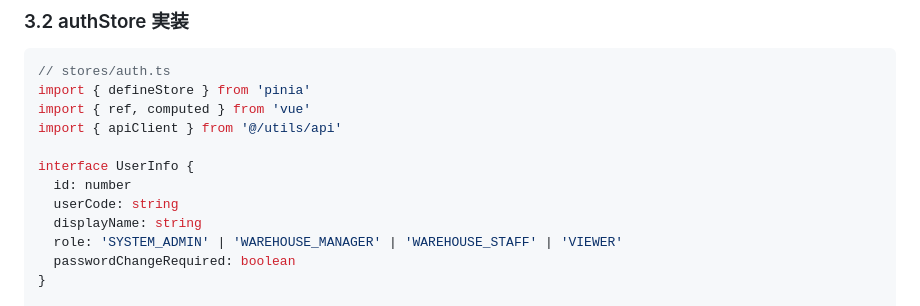
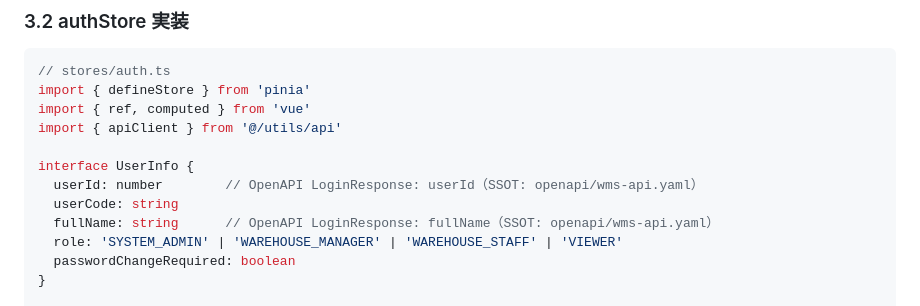
Before and after one commit to hidefumiagata/wms, a Markdown page: docs/architecture-design/03-frontend-architecture.md, the part around the change. Drawn GitHub-style.

Commit message:
docs: authStore UserInfo フィールド名を OpenAPI 仕様に合わせて修正 / Fix UserInfo field names to match OpenAPI spec (#69)
設計書（03-frontend-architecture.md）の UserInfo インターフェイスが
OpenAPI 仕様（SSOT）と不整合だったため修正する。

- id → userId（LoginResponse の userId に合わせる）
- displayName → fullName（LoginResponse の fullName に合わせる）

OpenAPI 仕様は SSOT のため、設計書側を合わせる。
（SSOT ルール: openapi/wms-api.yaml が APIインターフェース定義の SSOT）

Co-Authored-By: Claude Sonnet 4.6 <noreply@anthropic.com>

```diff
--- a/docs/architecture-design/03-frontend-architecture.md
+++ b/docs/architecture-design/03-frontend-architecture.md
@@ -380,9 +380,9 @@ import { ref, computed } from 'vue'
 import { apiClient } from '@/utils/api'
 
 interface UserInfo {
-  id: number
+  userId: number        // OpenAPI LoginResponse: userId（SSOT: openapi/wms-api.yaml）
   userCode: string
-  displayName: string
+  fullName: string      // OpenAPI LoginResponse: fullName（SSOT: openapi/wms-api.yaml）
   role: 'SYSTEM_ADMIN' | 'WAREHOUSE_MANAGER' | 'WAREHOUSE_STAFF' | 'VIEWER'
   passwordChangeRequired: boolean
 }
```
